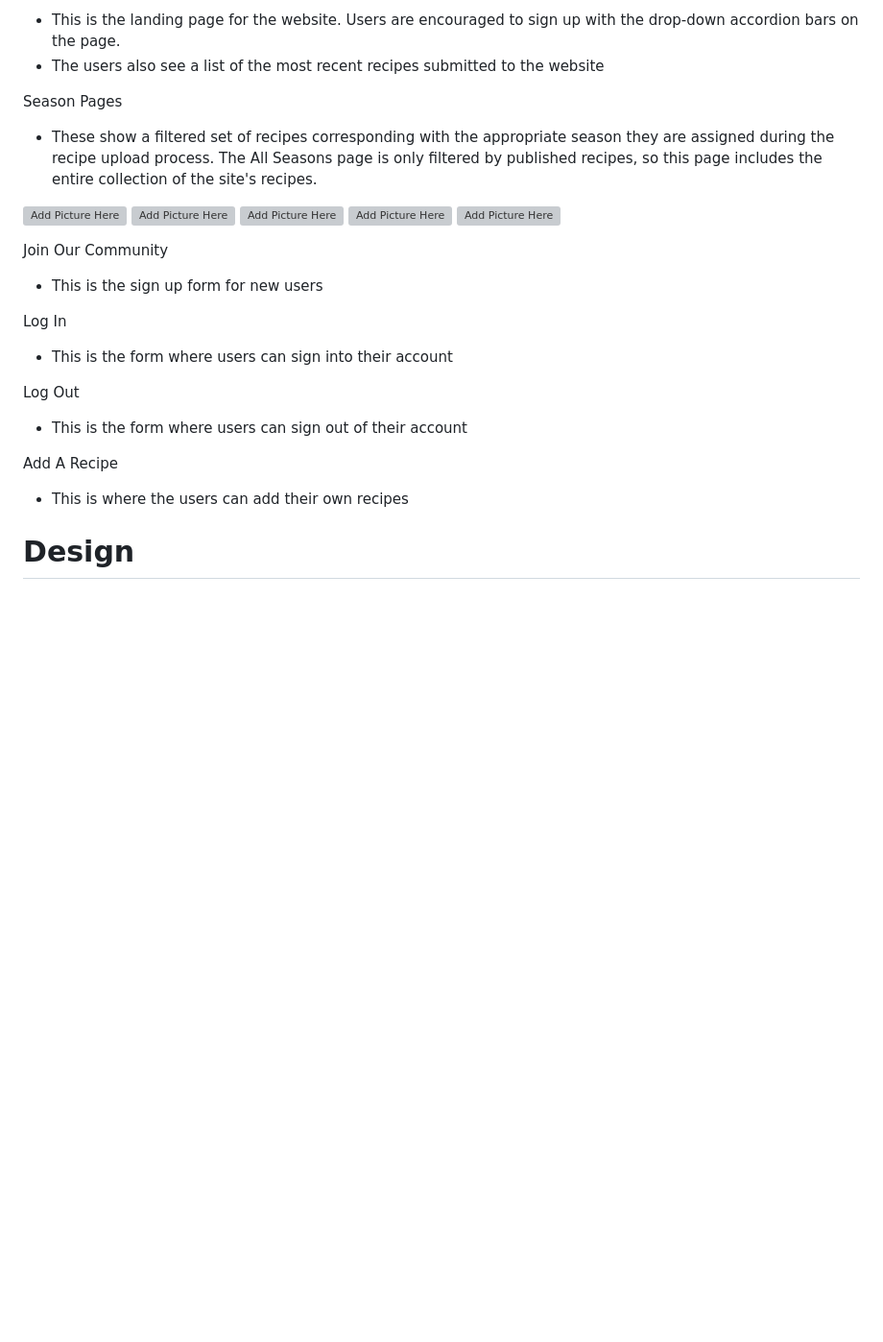
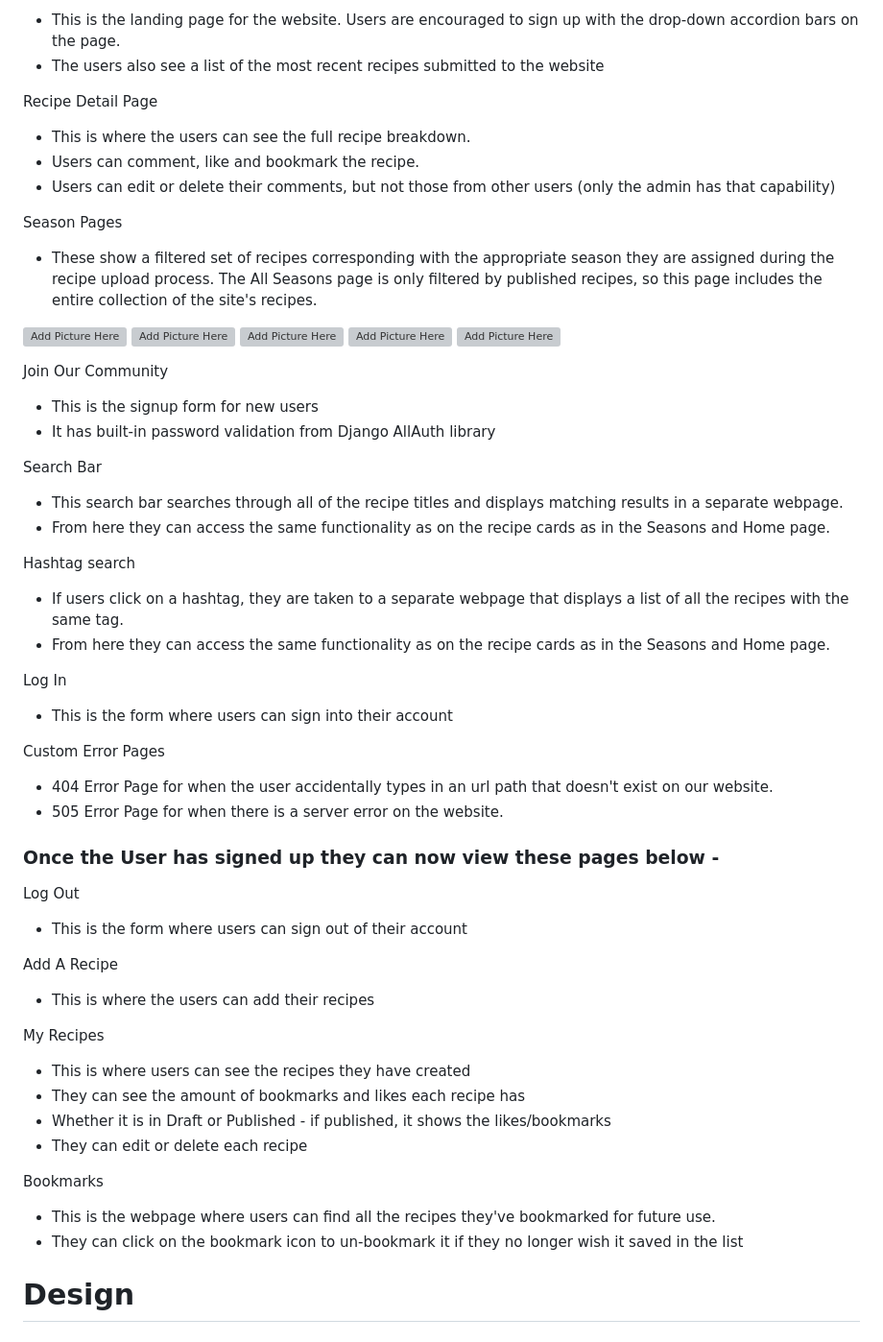
Before and after one commit to AlfredA93/recipe-repo-2, a Markdown page: README.md, the part around the change. Shown: that part at 96% size. GitHub-like rendering; blank space fills up the shorter version; grey boxes are pictures that could not be loaded.

Commit message:
Add more features to README

```diff
--- a/README.md
+++ b/README.md
@@ -32,7 +32,10 @@ Home Page
 - This is the landing page for the website. Users are encouraged to sign up with the drop-down accordion bars on the page.
 - The users also see a list of the most recent recipes submitted to the website
 
-
+Recipe Detail Page
+- This is where the users can see the full recipe breakdown.
+- Users can comment, like and bookmark the recipe.
+- Users can edit or delete their comments, but not those from other users (only the admin has that capability)
 
 Season Pages
 - These show a filtered set of recipes corresponding with the appropriate season they are assigned during the recipe upload process. The All Seasons page is only filtered by published recipes, so this page includes the entire collection of the site's recipes.
@@ -44,16 +47,43 @@ Season Pages
 ![Add Picture Here]()
 
 Join Our Community
-- This is the sign up form for new users
+- This is the signup form for new users
+- It has built-in password validation from Django AllAuth library
+
+Search Bar
+- This search bar searches through all of the recipe titles and displays matching results in a separate webpage.
+- From here they can access the same functionality as on the recipe cards as in the Seasons and Home page.
+
+Hashtag search
+- If users click on a hashtag, they are taken to a separate webpage that displays a list of all the recipes with the same tag.
+- From here they can access the same functionality as on the recipe cards as in the Seasons and Home page.
 
 Log In
 - This is the form where users can sign into their account
+
+Custom Error Pages
+- 404 Error Page for when the user accidentally types in an url path that doesn't exist on our website.
+- 505 Error Page for when there is a server error on the website.
+
+### Once the User has signed up they can now view these pages below -
 
 Log Out
 - This is the form where users can sign out of their account
 
 Add A Recipe
-- This is where the users can add their own recipes
+- This is where the users can add their recipes
+
+My Recipes
+- This is where users can see the recipes they have created
+- They can see the amount of bookmarks and likes each recipe has
+- Whether it is in Draft or Published - if published, it shows the likes/bookmarks
+- They can edit or delete each recipe
+
+Bookmarks
+- This is the webpage where users can find all the recipes they've bookmarked for future use.
+- They can click on the bookmark icon to un-bookmark it if they no longer wish it saved in the list
+
+
 
 # Design
 ## Agile Strategy
```
